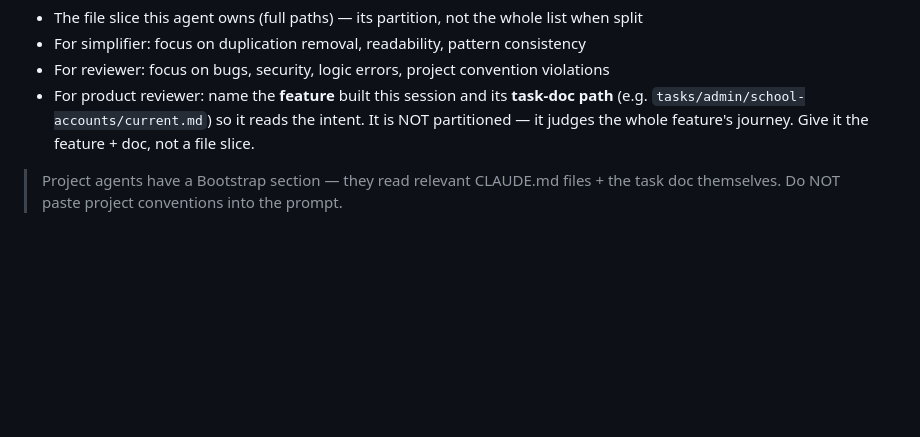
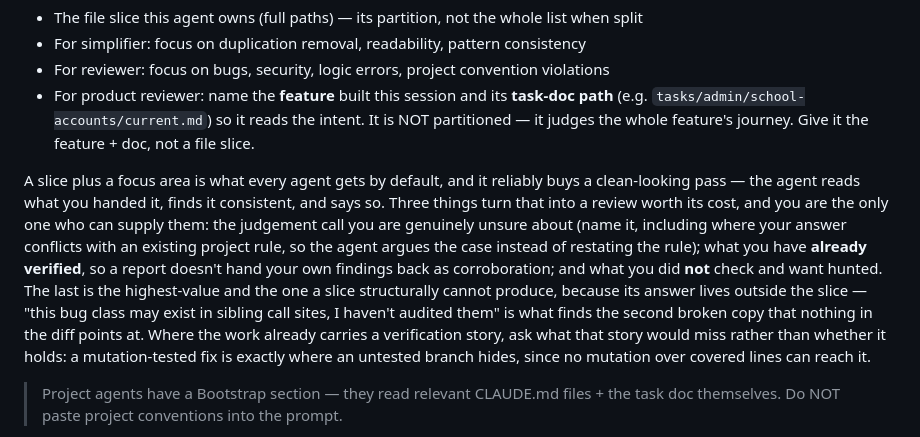
Before and after one commit to syafiq555/syafiqkit, a Markdown page: skills/done/SKILL.md, the part around the change. Rendered like a GitHub page; blank space fills up the shorter version.

```diff
--- a/skills/done/SKILL.md
+++ b/skills/done/SKILL.md
@@ -112,6 +112,8 @@ When count >1 per role, partition the file list across same-role agents by domai
 - For simplifier: focus on duplication removal, readability, pattern consistency
 - For reviewer: focus on bugs, security, logic errors, project convention violations
 - For product reviewer: name the **feature** built this session and its **task-doc path** (e.g. `tasks/admin/school-accounts/current.md`) so it reads the intent. It is NOT partitioned — it judges the whole feature's journey. Give it the feature + doc, not a file slice.
+
+A slice plus a focus area is what every agent gets by default, and it reliably buys a clean-looking pass — the agent reads what you handed it, finds it consistent, and says so. Three things turn that into a review worth its cost, and you are the only one who can supply them: the judgement call you are genuinely unsure about (name it, including where your answer conflicts with an existing project rule, so the agent argues the case instead of restating the rule); what you have **already verified**, so a report doesn't hand your own findings back as corroboration; and what you did **not** check and want hunted. The last is the highest-value and the one a slice structurally cannot produce, because its answer lives outside the slice — "this bug class may exist in sibling call sites, I haven't audited them" is what finds the second broken copy that nothing in the diff points at. Where the work already carries a verification story, ask what that story would miss rather than whether it holds: a mutation-tested fix is exactly where an untested branch hides, since no mutation over covered lines can reach it.
 
 > Project agents have a Bootstrap section — they read relevant CLAUDE.md files + the task doc themselves. Do NOT paste project conventions into the prompt.
 
```
Also changed, not shown: skills/uiux/SKILL.md (+2 -0 lines), 1 other file.
